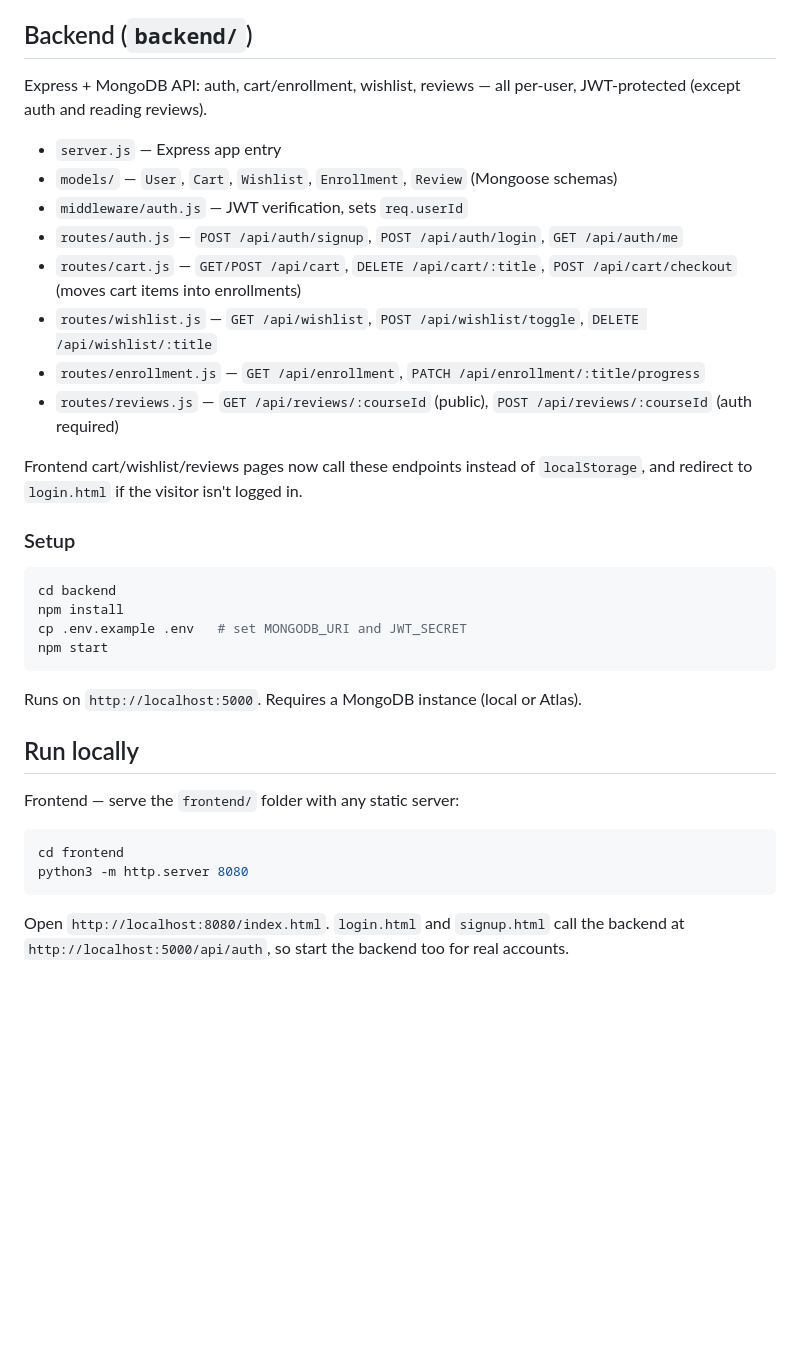
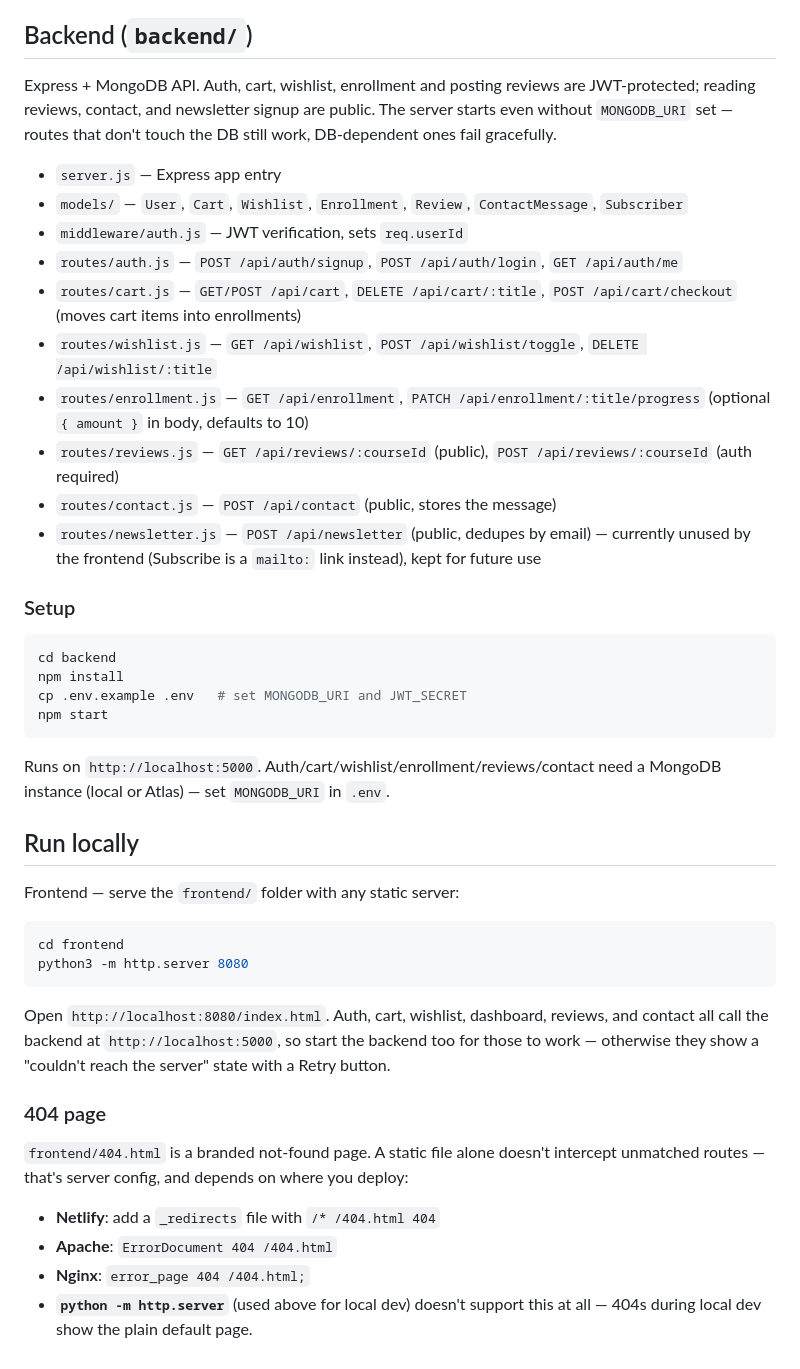
Before and after one commit to AditiSah05/LearnSphere-E-Learning-Platform, a Markdown page: README.md, the part around one of its changes. GitHub-like rendering; blank space fills up the shorter version.

````diff
--- a/README.md
+++ b/README.md
@@ -44,18 +64,18 @@ Backend: Node.js + Express + MongoDB (Mongoose), JWT auth.
 
 ## Backend (`backend/`)
 
-Express + MongoDB API: auth, cart/enrollment, wishlist, reviews — all per-user, JWT-protected (except auth and reading reviews).
+Express + MongoDB API. Auth, cart, wishlist, enrollment and posting reviews are JWT-protected; reading reviews, contact, and newsletter signup are public. The server starts even without `MONGODB_URI` set — routes that don't touch the DB still work, DB-dependent ones fail gracefully.
 
 - `server.js` — Express app entry
-- `models/` — `User`, `Cart`, `Wishlist`, `Enrollment`, `Review` (Mongoose schemas)
+- `models/` — `User`, `Cart`, `Wishlist`, `Enrollment`, `Review`, `ContactMessage`, `Subscriber`
 - `middleware/auth.js` — JWT verification, sets `req.userId`
 - `routes/auth.js` — `POST /api/auth/signup`, `POST /api/auth/login`, `GET /api/auth/me`
 - `routes/cart.js` — `GET/POST /api/cart`, `DELETE /api/cart/:title`, `POST /api/cart/checkout` (moves cart items into enrollments)
 - `routes/wishlist.js` — `GET /api/wishlist`, `POST /api/wishlist/toggle`, `DELETE /api/wishlist/:title`
-- `routes/enrollment.js` — `GET /api/enrollment`, `PATCH /api/enrollment/:title/progress`
+- `routes/enrollment.js` — `GET /api/enrollment`, `PATCH /api/enrollment/:title/progress` (optional `{ amount }` in body, defaults to 10)
 - `routes/reviews.js` — `GET /api/reviews/:courseId` (public), `POST /api/reviews/:courseId` (auth required)
-
-Frontend cart/wishlist/reviews pages now call these endpoints instead of `localStorage`, and redirect to `login.html` if the visitor isn't logged in.
+- `routes/contact.js` — `POST /api/contact` (public, stores the message)
+- `routes/newsletter.js` — `POST /api/newsletter` (public, dedupes by email) — currently unused by the frontend (Subscribe is a `mailto:` link instead), kept for future use
 
 ### Setup
 
@@ -66,7 +86,7 @@ cp .env.example .env   # set MONGODB_URI and JWT_SECRET
 npm start
 ```
 
-Runs on `http://localhost:5000`. Requires a MongoDB instance (local or Atlas).
+Runs on `http://localhost:5000`. Auth/cart/wishlist/enrollment/reviews/contact need a MongoDB instance (local or Atlas) — set `MONGODB_URI` in `.env`.
 
 ## Run locally
 
@@ -77,4 +97,13 @@ cd frontend
 python3 -m http.server 8080
 ```
 
-Open `http://localhost:8080/index.html`. `login.html` and `signup.html` call the backend at `http://localhost:5000/api/auth`, so start the backend too for real accounts.
+Open `http://localhost:8080/index.html`. Auth, cart, wishlist, dashboard, reviews, and contact all call the backend at `http://localhost:5000`, so start the backend too for those to work — otherwise they show a "couldn't reach the server" state with a Retry button.
+
+### 404 page
+
+`frontend/404.html` is a branded not-found page. A static file alone doesn't intercept unmatched routes — that's server config, and depends on where you deploy:
+
+- **Netlify**: add a `_redirects` file with `/* /404.html 404`
+- **Apache**: `ErrorDocument 404 /404.html`
+- **Nginx**: `error_page 404 /404.html;`
+- **`python -m http.server`** (used above for local dev) doesn't support this at all — 404s during local dev show the plain default page.
````
Also changed, not shown: other parts of README.md (+35 -15 lines).
